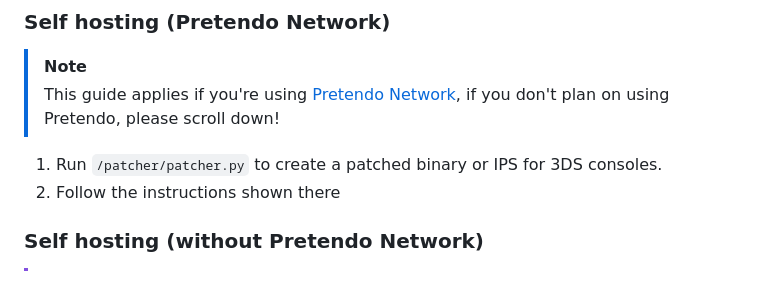
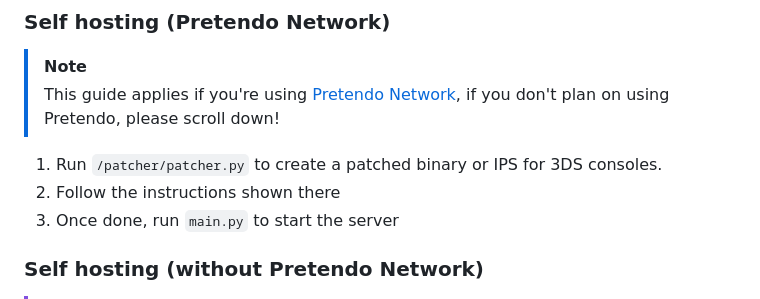
Before and after one commit to idkwhere1sthisname/blazertube, a Markdown page: self_host_guide.md, the part around one of its changes. GitHub-like rendering.

```diff
--- a/self_host_guide.md
+++ b/self_host_guide.md
@@ -39,6 +39,7 @@ FLASK_SECRET_KEY=[...]
 
 1. Run `/patcher/patcher.py` to create a patched binary or IPS for 3DS consoles.
 2. Follow the instructions shown there
+3. Once done, run `main.py` to start the server
 
 ### Self hosting (without Pretendo Network)
 
```
Also changed, not shown: other parts of self_host_guide.md (+1 -1 lines).
